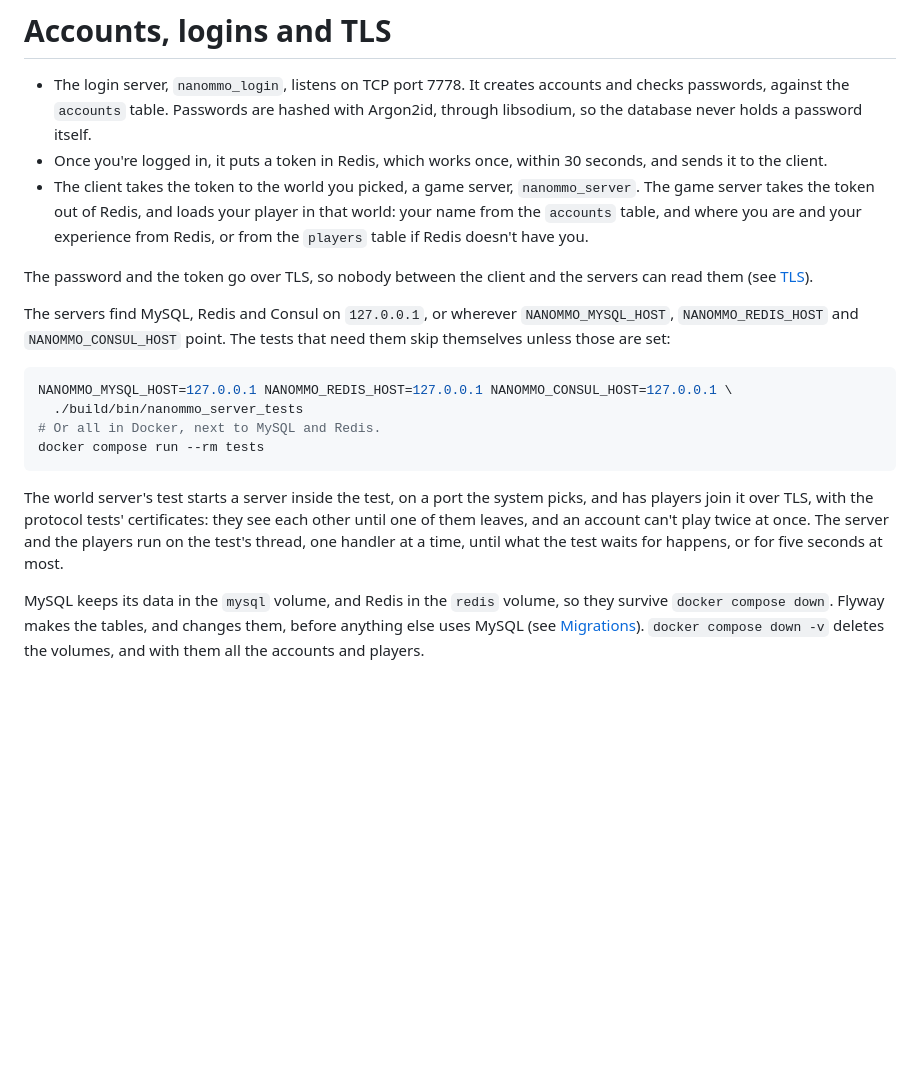
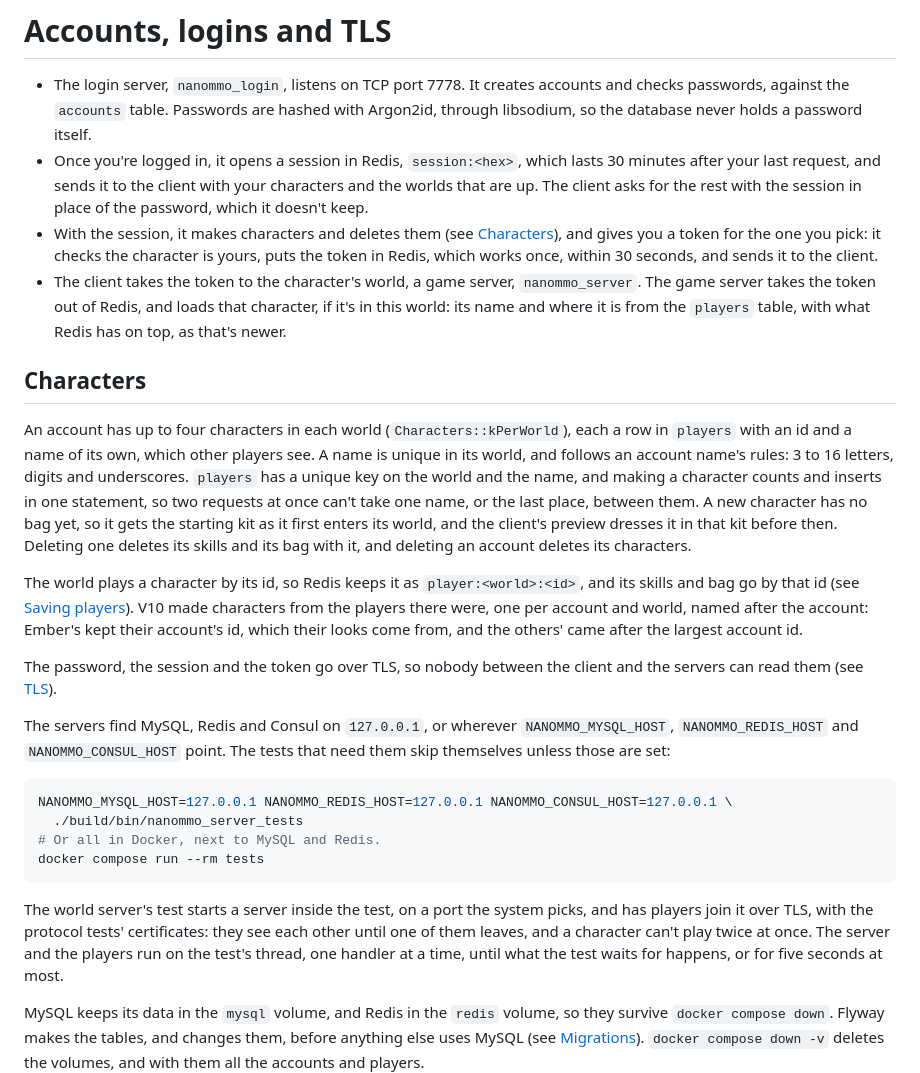
Before and after one commit to nenuadrian/nanoMMO, a Markdown page: docs/accounts.md, the part around the change. GitHub-like rendering; blank space fills up the shorter version.

```diff
--- a/docs/accounts.md
+++ b/docs/accounts.md
@@ -3,14 +3,33 @@
 - The login server, `nanommo_login`, listens on TCP port 7778. It creates accounts and checks passwords,
   against the `accounts` table. Passwords are hashed with Argon2id, through libsodium, so the
   database never holds a password itself.
-- Once you're logged in, it puts a token in Redis, which works once, within 30 seconds, and sends
-  it to the client.
-- The client takes the token to the world you picked, a game server, `nanommo_server`. The game
-  server takes the token out of Redis, and loads your player in that world: your name from the
-  `accounts` table, and where you are and your experience from Redis, or from the `players` table if
-  Redis doesn't have you.
+- Once you're logged in, it opens a session in Redis, `session:<hex>`, which lasts 30 minutes after
+  your last request, and sends it to the client with your characters and the worlds that are up.
+  The client asks for the rest with the session in place of the password, which it doesn't keep.
+- With the session, it makes characters and deletes them (see [Characters](#characters)), and gives
+  you a token for the one you pick: it checks the character is yours, puts the token in Redis,
+  which works once, within 30 seconds, and sends it to the client.
+- The client takes the token to the character's world, a game server, `nanommo_server`. The game
+  server takes the token out of Redis, and loads that character, if it's in this world: its name
+  and where it is from the `players` table, with what Redis has on top, as that's newer.
 
-The password and the token go over TLS, so nobody between the client and the servers can read
+## Characters
+
+An account has up to four characters in each world (`Characters::kPerWorld`), each a row in
+`players` with an id and a name of its own, which other players see. A name is unique in its world,
+and follows an account name's rules: 3 to 16 letters, digits and underscores. `players` has a unique
+key on the world and the name, and making a character counts and inserts in one statement, so two
+requests at once can't take one name, or the last place, between them. A new character has no bag
+yet, so it gets the starting kit as it first enters its world, and the client's preview dresses it in
+that kit before then. Deleting one deletes its skills and its bag with it, and deleting an account
+deletes its characters.
+
+The world plays a character by its id, so Redis keeps it as `player:<world>:<id>`, and its skills
+and bag go by that id (see [Saving players](saving.md)). V10 made characters from the players there
+were, one per account and world, named after the account: Ember's kept their account's id, which
+their looks come from, and the others' came after the largest account id.
+
+The password, the session and the token go over TLS, so nobody between the client and the servers can read
 them (see [TLS](#tls)).
 
 The servers find MySQL, Redis and Consul on `127.0.0.1`, or wherever `NANOMMO_MYSQL_HOST`,
@@ -26,7 +45,7 @@ docker compose run --rm tests
 
 The world server's test starts a server inside the test, on a port the system picks, and has
 players join it over TLS, with the protocol tests' certificates: they see each other until one of
-them leaves, and an account can't play twice at once. The server and the players run on the test's
+them leaves, and a character can't play twice at once. The server and the players run on the test's
 thread, one handler at a time, until what the test waits for happens, or for five seconds at most.
 
 MySQL keeps its data in the `mysql` volume, and Redis in the `redis` volume, so they survive `docker
```
Also changed, not shown: README.md (+10 -6 lines), docs/saving.md (+8 -7 lines).
